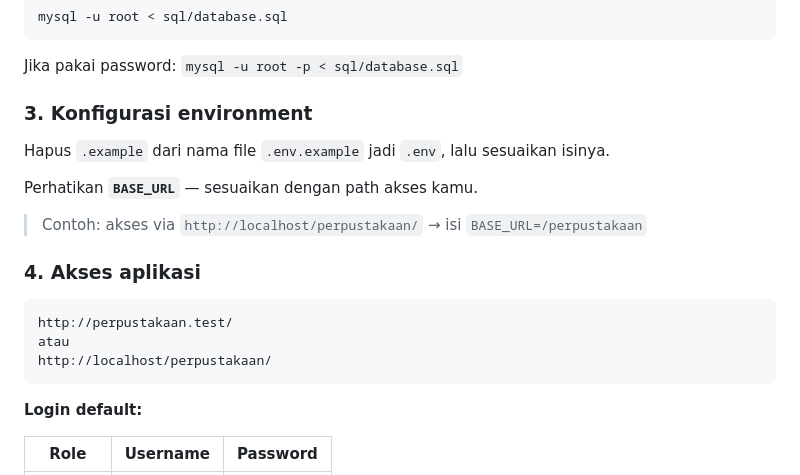
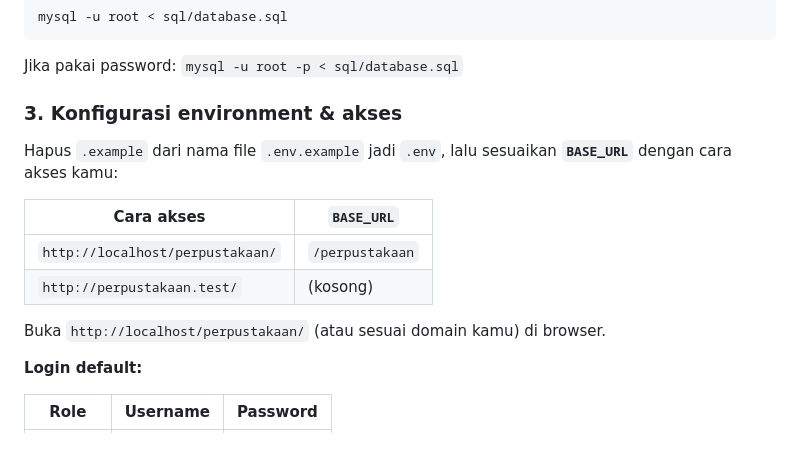
Before and after one commit to indra-syah-putra/sistem-perpustakaan, a Markdown page: README.md, the part around the change. Drawn GitHub-style; blank space fills up the shorter version.

Commit message:
gabung section 3 dan 4 README

````diff
--- a/README.md
+++ b/README.md
@@ -47,21 +47,16 @@ mysql -u root < sql/database.sql
 ```
 Jika pakai password: `mysql -u root -p < sql/database.sql`
 
-### 3. Konfigurasi environment
+### 3. Konfigurasi environment & akses
 
-Hapus `.example` dari nama file `.env.example` jadi `.env`, lalu sesuaikan isinya.
+Hapus `.example` dari nama file `.env.example` jadi `.env`, lalu sesuaikan **`BASE_URL`** dengan cara akses kamu:
 
-Perhatikan **`BASE_URL`** — sesuaikan dengan path akses kamu.
+| Cara akses | `BASE_URL` |
+|------------|-----------|
+| `http://localhost/perpustakaan/` | `/perpustakaan` |
+| `http://perpustakaan.test/` | (kosong) |
 
-> Contoh: akses via `http://localhost/perpustakaan/` → isi `BASE_URL=/perpustakaan`
-
-### 4. Akses aplikasi
-
-```
-http://perpustakaan.test/
-atau
-http://localhost/perpustakaan/
-```
+Buka `http://localhost/perpustakaan/` (atau sesuai domain kamu) di browser.
 
 **Login default:**
 
````
